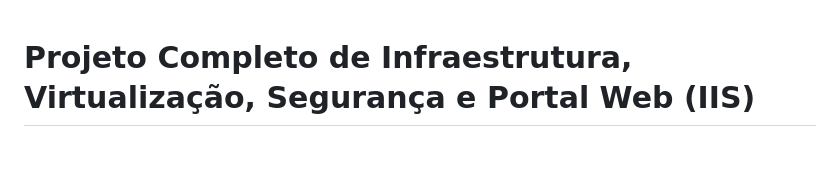
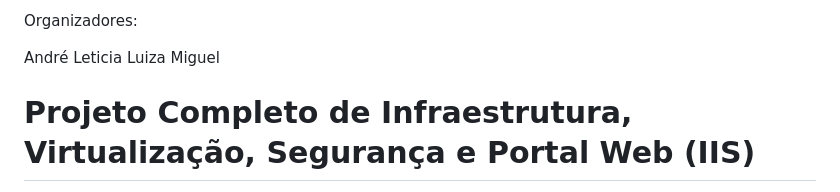
Before and after one commit to AndreDias123/projeto-infra, a Markdown page: README.md, the part around the change. Drawn GitHub-style; blank space fills up the shorter version.

```diff
--- a/README.md
+++ b/README.md
@@ -1,3 +1,10 @@
+Organizadores:
+
+André
+Leticia
+Luiza
+Miguel
+
 # Projeto Completo de Infraestrutura, Virtualização, Segurança e Portal Web (IIS)
 
 Este repositório reúne **todo o projeto de infraestrutura** desenvolvido, incluindo:
```
